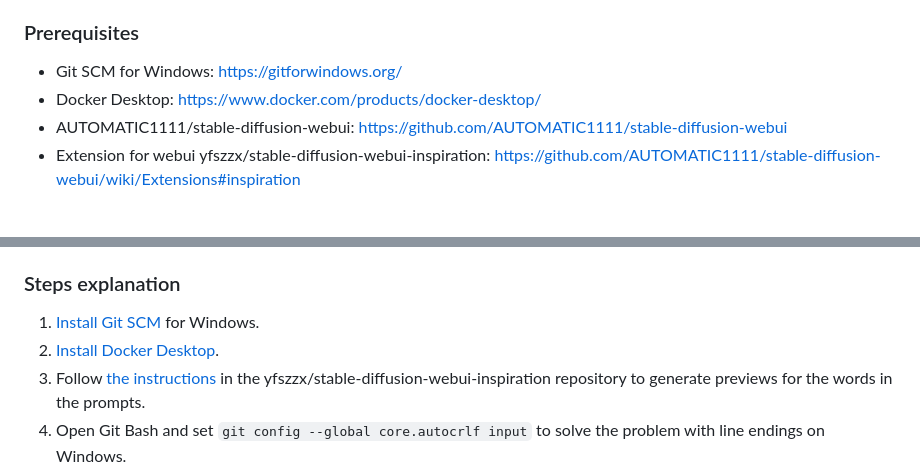
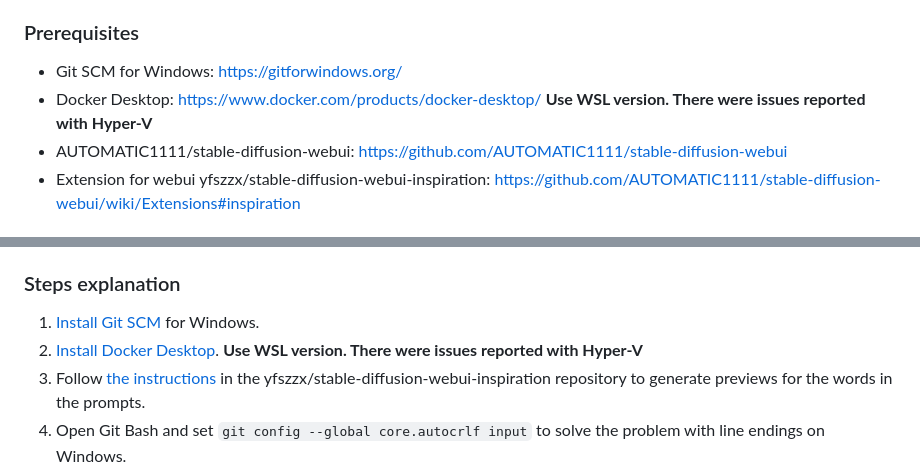
Before and after one commit to hoblin/prompt-master, a Markdown page: README.md, 2 parts joined by grey strips. GitHub-like rendering.

```diff
--- a/README.md
+++ b/README.md
@@ -14,7 +14,7 @@ Please note that the below instructions were written to work on Windows OS and y
 ### Prerequisites
 
 - Git SCM for Windows: https://gitforwindows.org/
-- Docker Desktop: https://www.docker.com/products/docker-desktop/
+- Docker Desktop: https://www.docker.com/products/docker-desktop/ **Use WSL version. There were issues reported with Hyper-V**
 - AUTOMATIC1111/stable-diffusion-webui: https://github.com/AUTOMATIC1111/stable-diffusion-webui
 - Extension for webui yfszzx/stable-diffusion-webui-inspiration: https://github.com/AUTOMATIC1111/stable-diffusion-webui/wiki/Extensions#inspiration
 
@@ -31,7 +31,7 @@ docker compose up
 ### Steps explanation
 
 1. [Install Git SCM](https://gitforwindows.org/) for Windows.
-2. [Install Docker Desktop](https://www.docker.com/products/docker-desktop/).
+2. [Install Docker Desktop](https://www.docker.com/products/docker-desktop/). **Use WSL version. There were issues reported with Hyper-V**
 3. Follow [the instructions](https://github.com/yfszzx/stable-diffusion-webui-inspiration#using-txt2img-inspiration) in the yfszzx/stable-diffusion-webui-inspiration repository to generate previews for the words in the prompts.
 4. Open Git Bash and set `git config --global core.autocrlf input` to solve the problem with line endings on Windows.
 5. `cd` to the extension directory: `cd C:/stable-diffusion-webui/extensions/stable-diffusion-webui-inspiration/`
```
